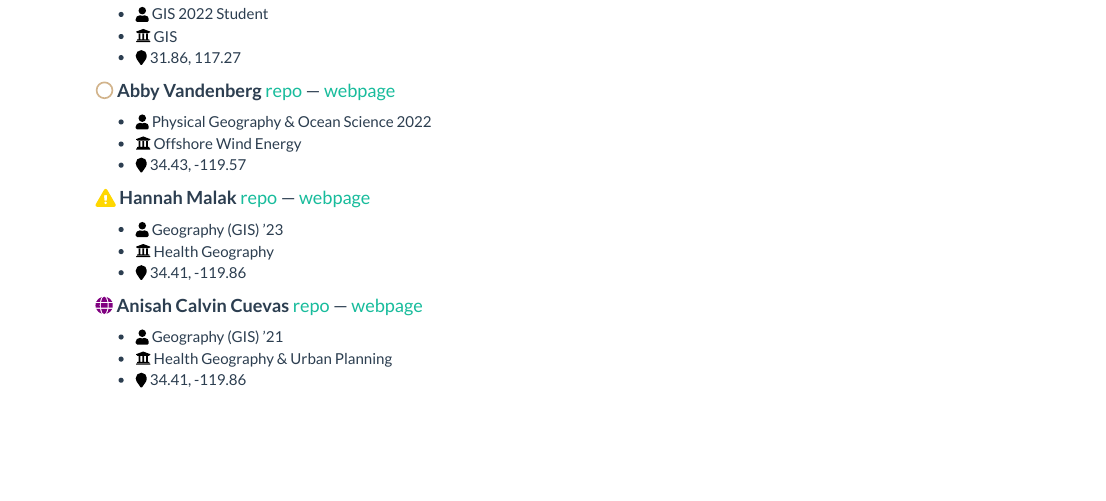
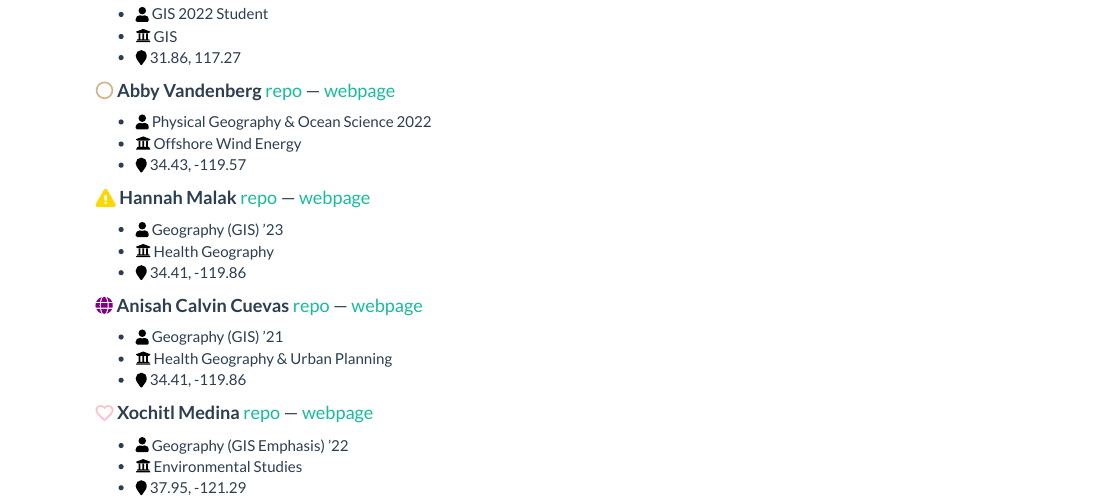
Before and after one commit to mikejohnson51/geog13_2021, an R Markdown document (index.Rmd): the page in a window 1100 px wide, from 770 px down. The pictures show the output file index.html that the author committed with the source, opened offline; library style sheets and scripts come from the installed R packages.

Commit message:
please im begging you

```diff
--- a/index.Rmd
+++ b/index.Rmd
@@ -47,3 +50,8 @@ library(icons)
   - `r fontawesome("user", style = "solid")` Geography (GIS) '21
   - `r fontawesome("university")` Health Geography & Urban Planning
   - `r fontawesome("map-marker")` 34.41, -119.86
+
+#### `r icon_style(fontawesome("heart"), fill = "pink")` **Xochitl Medina** [repo](https://github.com/xochitlmedina/xochitlmedina) --- [webpage](https://xochitlmedina.github.io/xochitlmedina/index.html)
+  - `r fontawesome("user", style = "solid")` Geography (GIS Emphasis) '22
+  - `r fontawesome("university")` Environmental Studies
+  - `r fontawesome("map-marker")` 37.95, -121.29
```
Also changed, not shown: index.html, index.Rmd (3 more changed lines).
